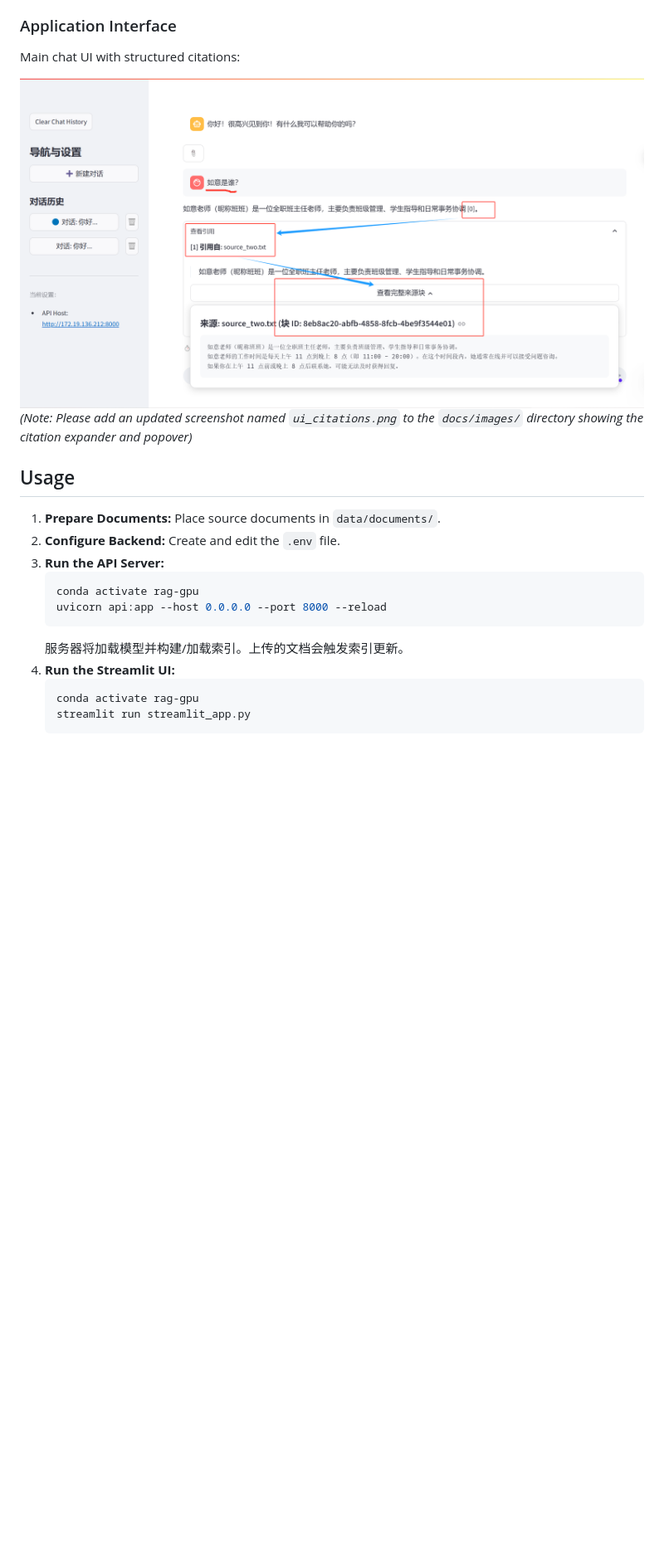
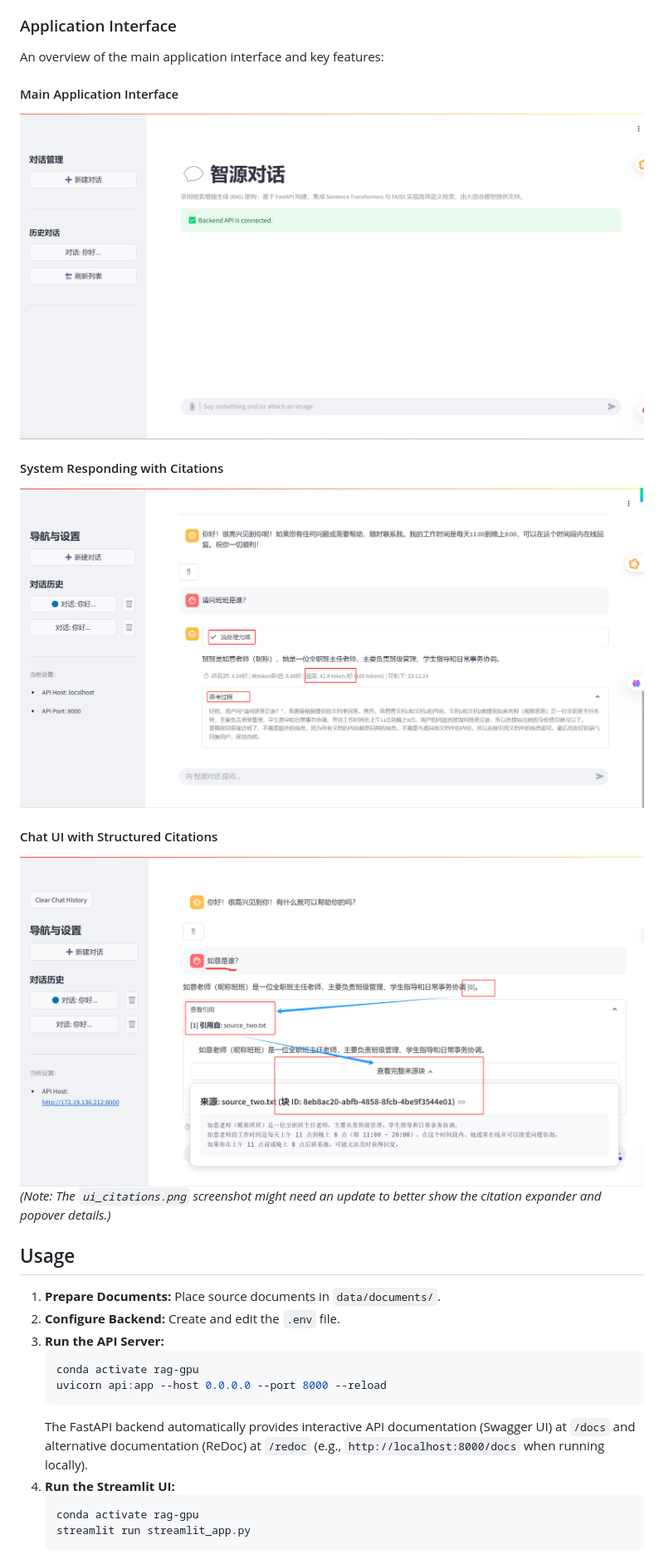
Before and after one commit to zhangzhefang-github/my-rag-app, a Markdown page: README.md, the part around the change printed below. Shown: that part at 83% size. GitHub-like rendering; pictures changed too: docs/images/app_main_interface.png (added); blank space fills up the shorter version.

````diff
--- a/README.md
+++ b/README.md
@@ -146,10 +149,17 @@ Refer to the template within the `.env.example` file (or the previous README ver
 
 ### Application Interface
 
-Main chat UI with structured citations:
+An overview of the main application interface and key features:
 
-![Chat UI with Citations](docs/images/ui_citations.png)
-*(Note: Please add an updated screenshot named `ui_citations.png` to the `docs/images/` directory showing the citation expander and popover)*
+#### Main Application Interface
+![Main Application Interface](docs/images/app_main_interface.png)
+
+#### System Responding with Citations
+![System responding with citations after a user query](docs/images/ui_main.png)
+
+#### Chat UI with Structured Citations
+![Chat UI with Structured Citations](docs/images/ui_citations.png)
+*(Note: The `ui_citations.png` screenshot might need an update to better show the citation expander and popover details.)*
 
 ## Usage
 
@@ -160,7 +170,7 @@ Main chat UI with structured citations:
     conda activate rag-gpu
     uvicorn api:app --host 0.0.0.0 --port 8000 --reload
     ```
-    服务器将加载模型并构建/加载索引。上传的文档会触发索引更新。
+    The FastAPI backend automatically provides interactive API documentation (Swagger UI) at `/docs` and alternative documentation (ReDoc) at `/redoc` (e.g., `http://localhost:8000/docs` when running locally).
 4.  **Run the Streamlit UI:**
     ```bash
     conda activate rag-gpu
````
Also changed, not shown: other parts of README.md (+34 -20 lines).
